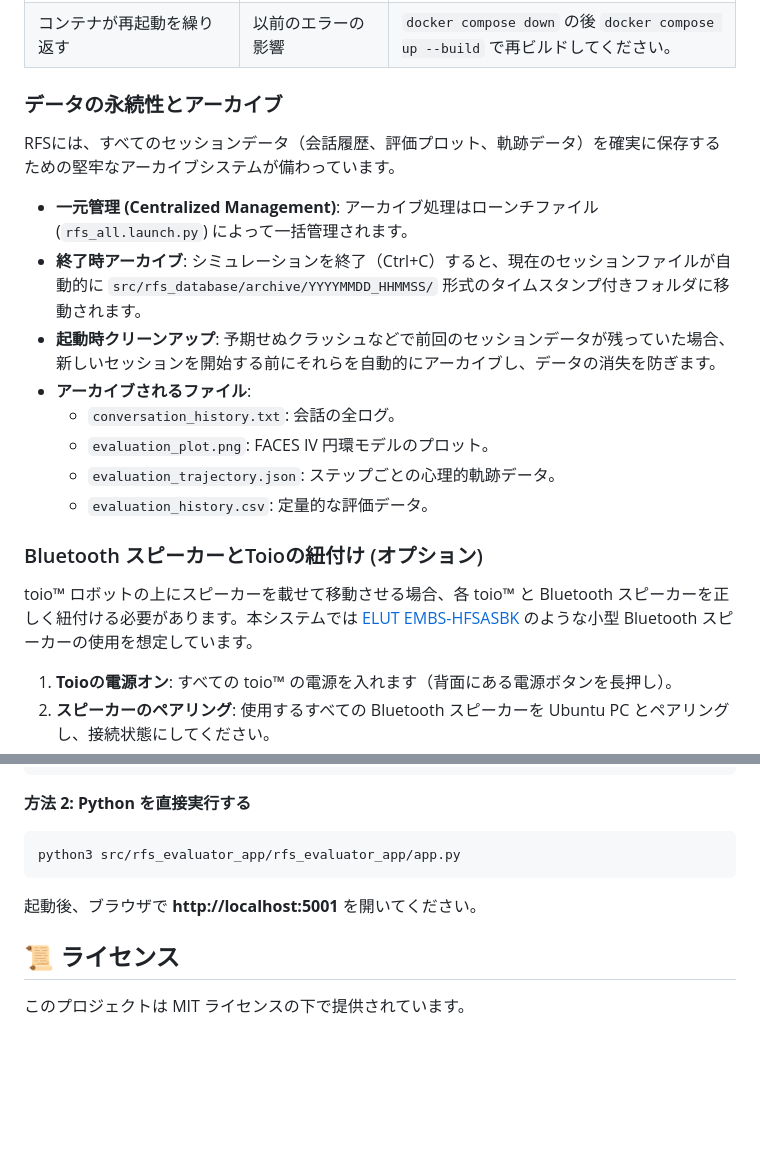
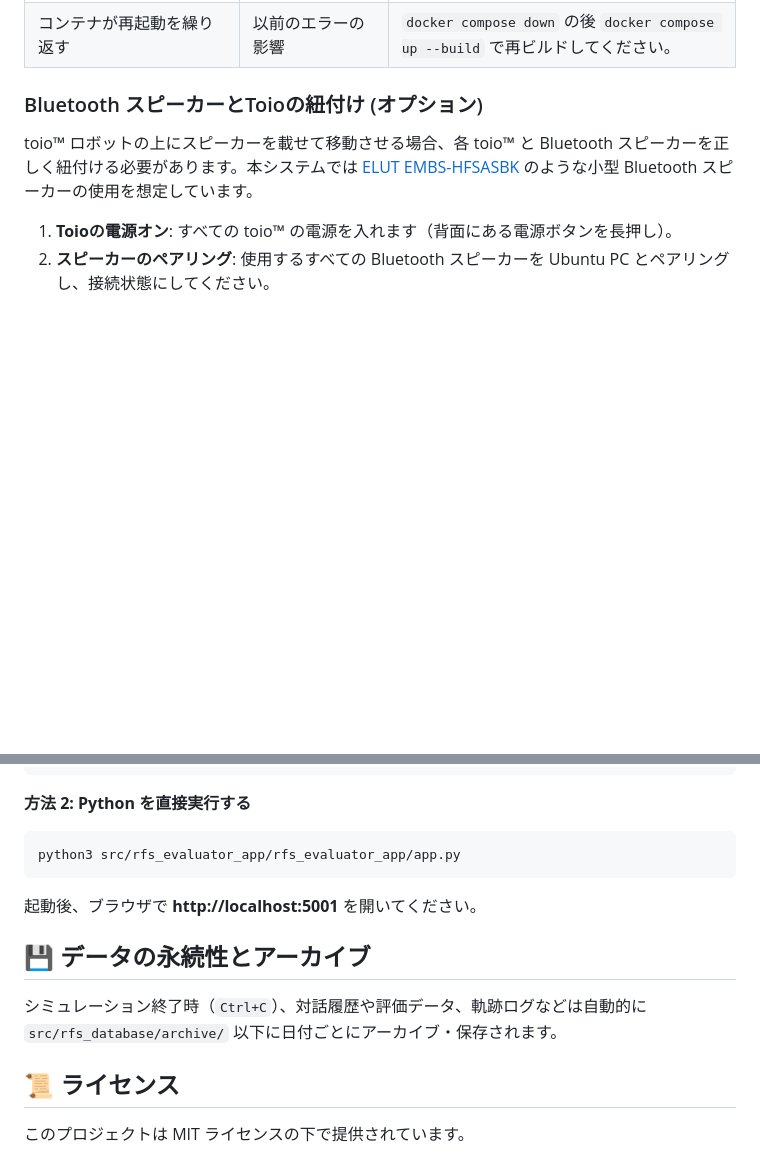
Before and after one commit to robotaichi/rfs, a Markdown page: README.ja.md, 2 parts joined by grey strips. Rendered like a GitHub page; folded sections open; blank space fills up the shorter version.

Commit message:
docs: move Data Persistence & Archival section to the end of READMEs with a brief description

```diff
--- a/README.ja.md
+++ b/README.ja.md
@@ -173,19 +173,6 @@ docker compose up
 | コンテナが再起動を繰り返す | 以前のエラーの影響 | `docker compose down` の後 `docker compose up --build` で再ビルドしてください。 |
 
 </details>
-
-### データの永続性とアーカイブ
-
-RFSには、すべてのセッションデータ（会話履歴、評価プロット、軌跡データ）を確実に保存するための堅牢なアーカイブシステムが備わっています。
-
-- **一元管理 (Centralized Management)**: アーカイブ処理はローンチファイル (`rfs_all.launch.py`) によって一括管理されます。
-- **終了時アーカイブ**: シミュレーションを終了（Ctrl+C）すると、現在のセッションファイルが自動的に `src/rfs_database/archive/YYYYMMDD_HHMMSS/` 形式のタイムスタンプ付きフォルダに移動されます。
-- **起動時クリーンアップ**: 予期せぬクラッシュなどで前回のセッションデータが残っていた場合、新しいセッションを開始する前にそれらを自動的にアーカイブし、データの消失を防ぎます。
-- **アーカイブされるファイル**:
-    - `conversation_history.txt`: 会話の全ログ。
-    - `evaluation_plot.png`: FACES IV 円環モデルのプロット。
-    - `evaluation_trajectory.json`: ステップごとの心理的軌跡データ。
-    - `evaluation_history.csv`: 定量的な評価データ。
 
 ### Bluetooth スピーカーとToioの紐付け (オプション)
 
@@ -507,6 +494,9 @@ python3 src/rfs_evaluator_app/rfs_evaluator_app/app.py
 
 起動後、ブラウザで **http://localhost:5001** を開いてください。
 
+## 💾 データの永続性とアーカイブ
+シミュレーション終了時（`Ctrl+C`）、対話履歴や評価データ、軌跡ログなどは自動的に `src/rfs_database/archive/` 以下に日付ごとにアーカイブ・保存されます。
+
 ## 📜 ライセンス
 このプロジェクトは MIT ライセンスの下で提供されています。
 
```
Also changed, not shown: README.md (+3 -13 lines).
